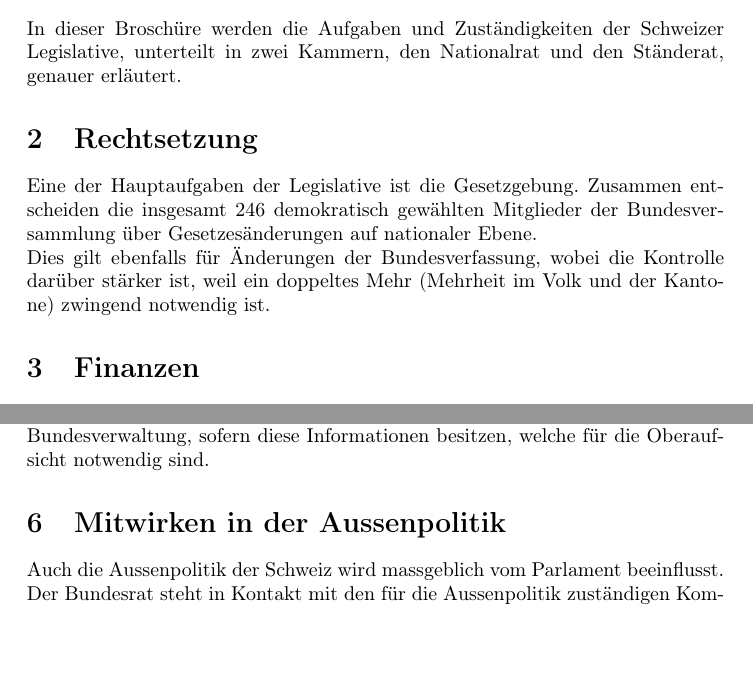
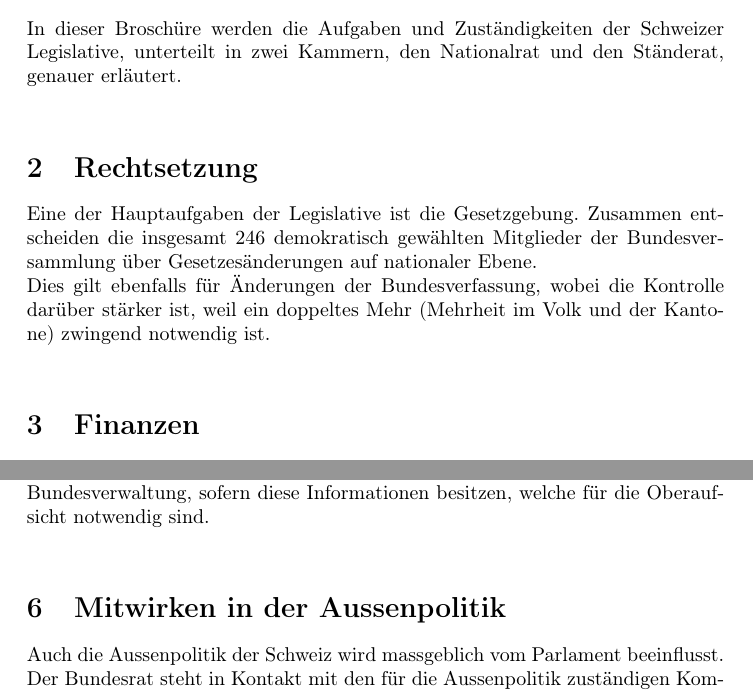
Before and after one commit to Delfi-CH/idaf-staatskunde-gruppe4, a LaTeX document (pdf_dokument/einfuehrungskurs_legislative.tex): two parts of pages 2 and 5 of 6, joined at a grey line, cut so that both start at the same text, the shorter picture padded with empty space. Compiled offline with pdfLaTeX.

Commit message:
Improve layout

```diff
--- a/pdf_dokument/einfuehrungskurs_legislative.tex
+++ b/pdf_dokument/einfuehrungskurs_legislative.tex
@@ -33,9 +33,11 @@
     \newpage
     \section{Einführung} %1
         In dieser Broschüre werden die Aufgaben und Zuständigkeiten der Schweizer Legislative, unterteilt in zwei Kammern, den Nationalrat und den Ständerat, genauer erläutert.
+    \vspace{0.5cm}
     \section{Rechtsetzung} %2
         Eine der Hauptaufgaben der Legislative ist die Gesetzgebung. Zusammen entscheiden die insgesamt 246 demokratisch gewählten Mitglieder der Bundesversammlung über Gesetzesänderungen auf nationaler Ebene. \\
         Dies gilt ebenfalls für Änderungen der Bundesverfassung, wobei die Kontrolle darüber stärker ist, weil ein doppeltes Mehr (Mehrheit im Volk und der Kantone) zwingend notwendig ist.
+    \vspace{0.5cm}
     \section{Finanzen} %3
         Die Bundesversammlung entscheidet nicht nur über Gesetze, sondern auch über die Finanzen des Bundes. Dies umfasst hauptsächlich den Voranschlag sowie etwaige Nachtragskredite.
         \subsection{Voranschlag} %3.1
@@ -65,9 +69,11 @@
         \end{itemize}
         Zur Durchsetzung dieser Kontrolle führen die Aufsichtskomissionen Inspektionen durch oder besichtigen die Amtsstellen der Verwaltung. Auch werden die Staatsrechnung, der Geschäftsbericht des Bundesrates und weitere Jahresberichte der Organe überprüft. \\
         Die Informationssuche der Aufsichtsorgane beschränkt sich jedoch nicht auf Bundesbehörden, sondern umfasst auch Personen und Amtsstellen ausserhalb der Bundesverwaltung, sofern diese Informationen besitzen, welche für die Oberaufsicht notwendig sind.
+    \vspace{0.5cm}
     \section{Mitwirken in der Aussenpolitik} %6
         Auch die Aussenpolitik der Schweiz wird massgeblich vom Parlament beeinflusst. Der Bundesrat steht in Kontakt mit den für die Aussenpolitik zuständigen Kommissionen der Bundesversammlung. Grundsätzlich sind völkerrechtliche Verträge von der Bundesversammlung abzusegnen. Dies wird \textit{ordentliches Verfahren} genannt. \\
         Im Gegensatz dazu existiert das \textit{vereinfachte Verfahren}, bei welchen der Bundesrat zum selbstständigen Vertragsabschluss ermächtigt ist.
+    \newpage
         \subsection{Ordentliches Verfahren} %6.1
             \begin{wrapfigure}{r}{0.35\textwidth}
                 \includegraphics[width=0.9\linewidth]{Genehmigung_Staatsvertraege-d.png}
```
Also changed, not shown: pdf_dokument/einfuehrungskurs_legislative.tex (3 more changed lines).
